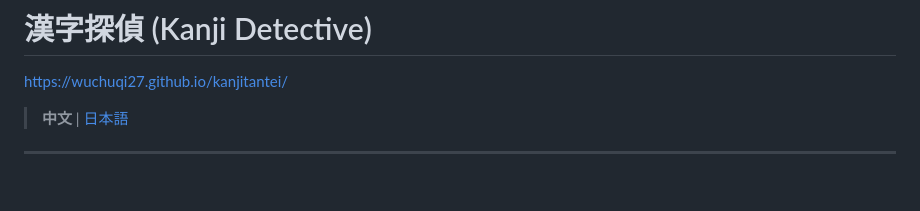
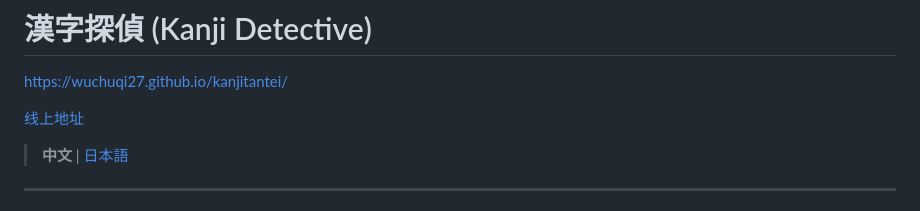
Before and after one commit to wuchuqi27/kanjitantei, a Markdown page: README.md, the part around the change. Drawn GitHub-style; blank space fills up the shorter version.

```diff
--- a/README.md
+++ b/README.md
@@ -1,5 +1,7 @@
 # 漢字探偵 (Kanji Detective)
 https://wuchuqi27.github.io/kanjitantei/
+
+[线上地址](https://wuchuqi27.github.io/kanjitantei/)
 
 > **中文** | [日本語](#漢字探偵-kanji-detective-1)
 
```
